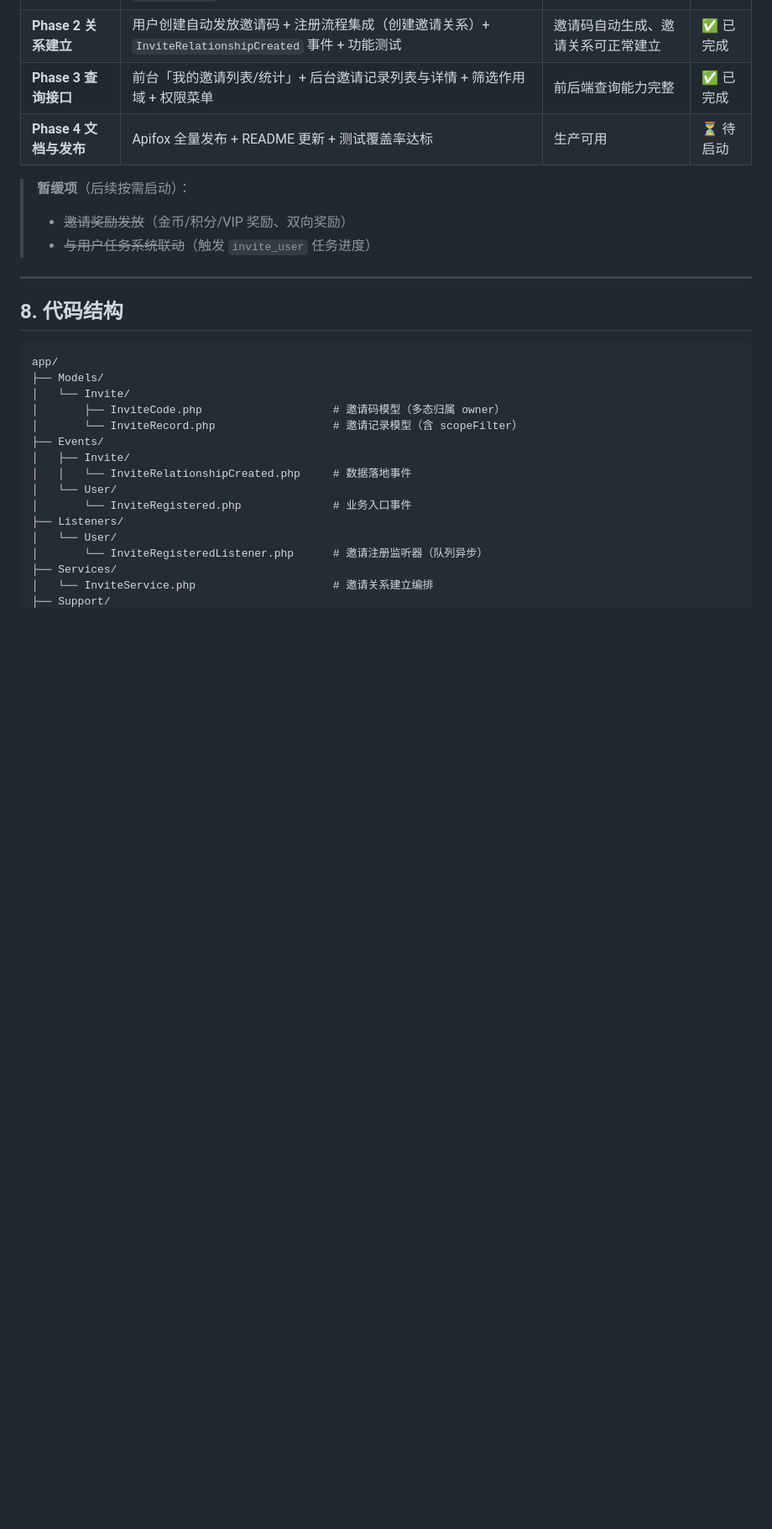
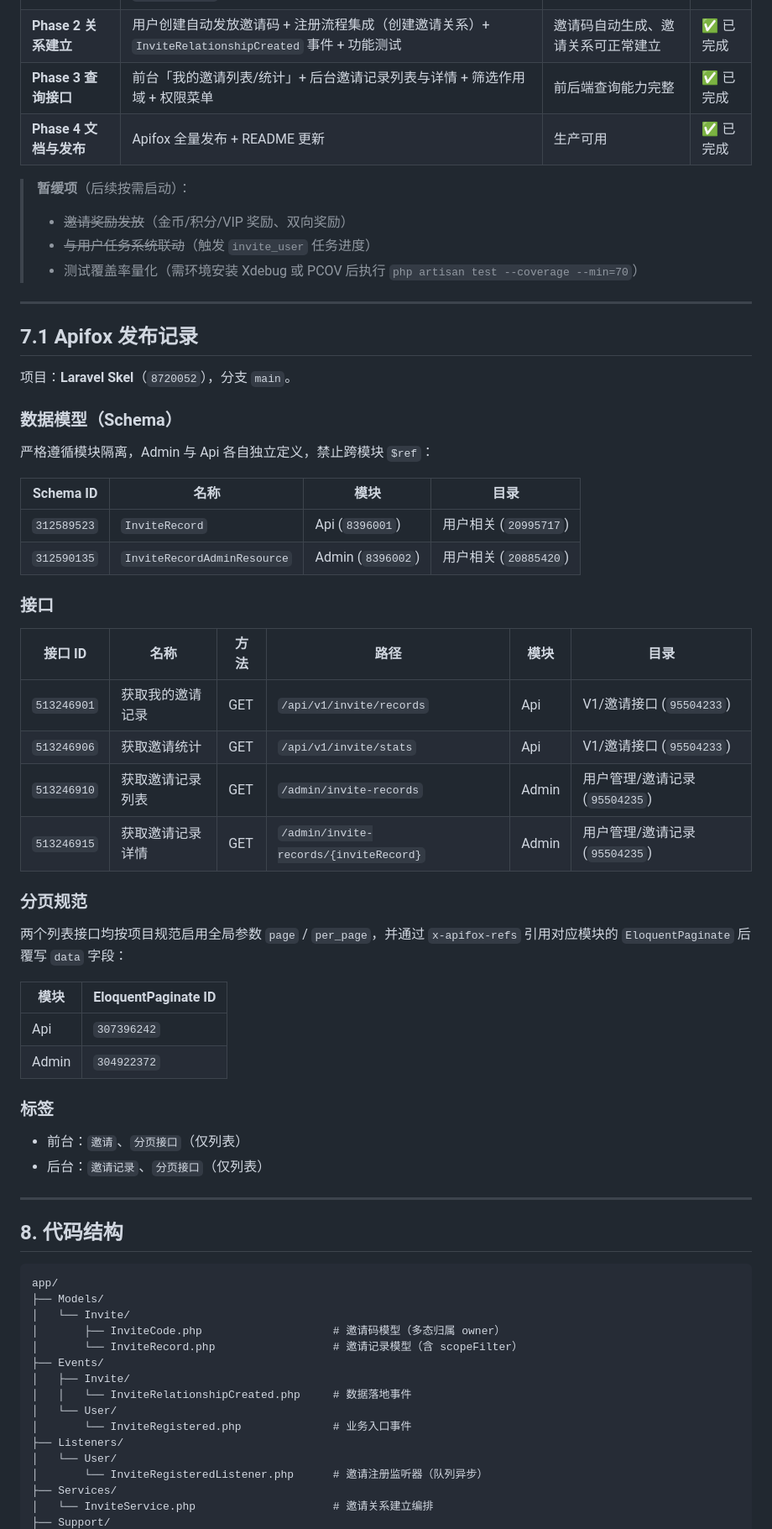
Before and after one commit to larva-cool/laravel-skel-forge, a Markdown page: docs/technical-solutions/invitation.md, the part around the change. Shown at 84% size. Rendered like a GitHub page; blank space fills up the shorter version.

Commit message:
docs(technical-doc): update invitation solution doc
补全Apifox发布记录，更新项目完成阶段状态，新增测试覆盖率说明

```diff
--- a/docs/technical-solutions/invitation.md
+++ b/docs/technical-solutions/invitation.md
@@ -276,11 +276,50 @@ $this->getInviteCode(): string
 | **Phase 1 数据模型** | `invite_codes` / `invite_records` 表迁移 + `InviteCode`、`InviteRecord` 模型 + 多态映射 + 工厂 + 单元测试 | 邀请码与邀请关系数据层 | ✅ 已完成 |
 | **Phase 2 关系建立** | 用户创建自动发放邀请码 + 注册流程集成（创建邀请关系）+ `InviteRelationshipCreated` 事件 + 功能测试 | 邀请码自动生成、邀请关系可正常建立 | ✅ 已完成 |
 | **Phase 3 查询接口** | 前台「我的邀请列表/统计」+ 后台邀请记录列表与详情 + 筛选作用域 + 权限菜单 | 前后端查询能力完整 | ✅ 已完成 |
-| **Phase 4 文档与发布** | Apifox 全量发布 + README 更新 + 测试覆盖率达标 | 生产可用 | ⏳ 待启动 |
+| **Phase 4 文档与发布** | Apifox 全量发布 + README 更新 | 生产可用 | ✅ 已完成 |
 
 > **暂缓项**（后续按需启动）：
 > - ~~邀请奖励发放~~（金币/积分/VIP 奖励、双向奖励）
 > - ~~与用户任务系统联动~~（触发 `invite_user` 任务进度）
+> - 测试覆盖率量化（需环境安装 Xdebug 或 PCOV 后执行 `php artisan test --coverage --min=70`）
+
+---
+
+## 7.1 Apifox 发布记录
+
+项目：**Laravel Skel**（`8720052`），分支 `main`。
+
+### 数据模型（Schema）
+
+严格遵循模块隔离，Admin 与 Api 各自独立定义，禁止跨模块 `$ref`：
+
+| Schema ID | 名称 | 模块 | 目录 |
+|-----------|------|------|------|
+| `312589523` | `InviteRecord` | Api (`8396001`) | 用户相关 (`20995717`) |
+| `312590135` | `InviteRecordAdminResource` | Admin (`8396002`) | 用户相关 (`20885420`) |
+
+### 接口
+
+| 接口 ID | 名称 | 方法 | 路径 | 模块 | 目录 |
+|---------|------|------|------|------|------|
+| `513246901` | 获取我的邀请记录 | GET | `/api/v1/invite/records` | Api | V1/邀请接口 (`95504233`) |
+| `513246906` | 获取邀请统计 | GET | `/api/v1/invite/stats` | Api | V1/邀请接口 (`95504233`) |
+| `513246910` | 获取邀请记录列表 | GET | `/admin/invite-records` | Admin | 用户管理/邀请记录 (`95504235`) |
+| `513246915` | 获取邀请记录详情 | GET | `/admin/invite-records/{inviteRecord}` | Admin | 用户管理/邀请记录 (`95504235`) |
+
+### 分页规范
+
+两个列表接口均按项目规范启用全局参数 `page` / `per_page`，并通过 `x-apifox-refs` 引用对应模块的 `EloquentPaginate` 后覆写 `data` 字段：
+
+| 模块 | EloquentPaginate ID |
+|------|---------------------|
+| Api | `307396242` |
+| Admin | `304922372` |
+
+### 标签
+
+- 前台：`邀请`、`分页接口`（仅列表）
+- 后台：`邀请记录`、`分页接口`（仅列表）
 
 ---
 
```
